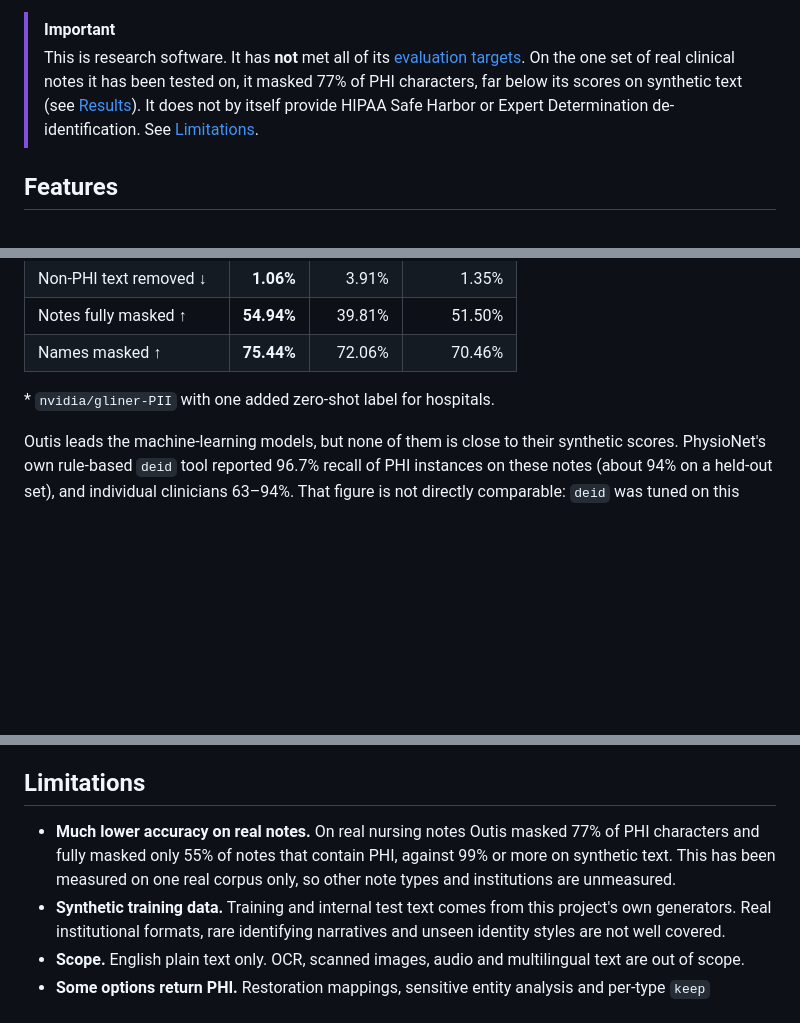
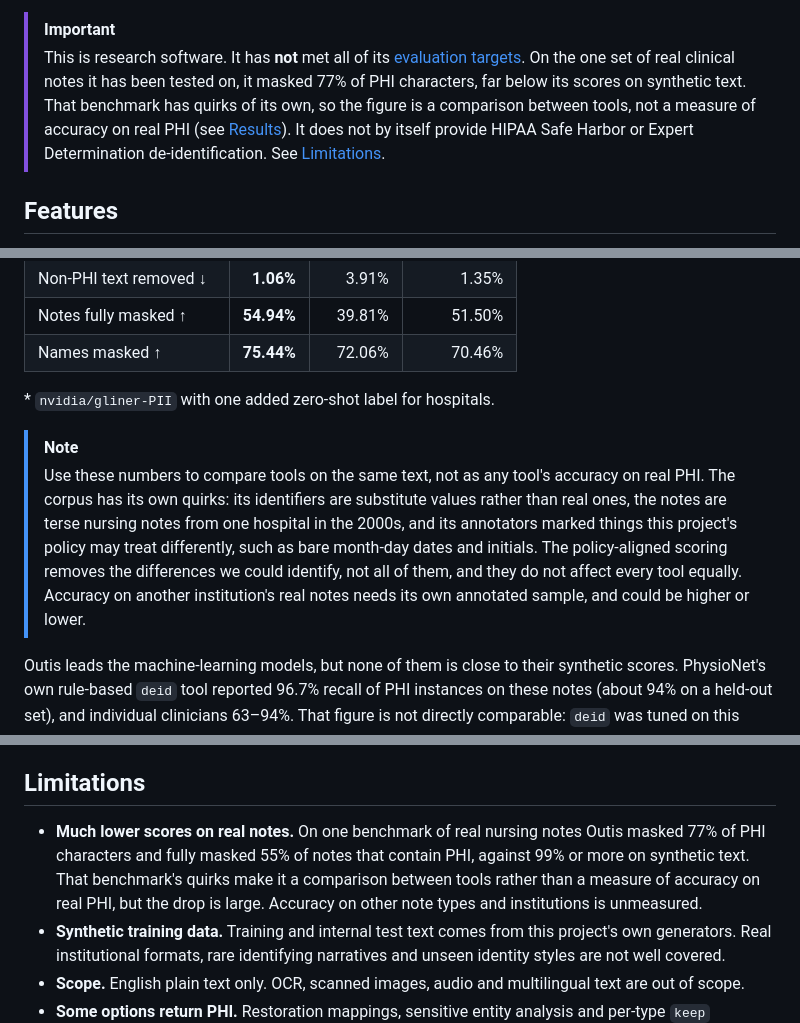
Before and after one commit to ewhauser/outis, a Markdown page: README.md, 3 parts joined by grey strips. Rendered like a GitHub page; blank space fills up the shorter version.

```diff
--- a/README.md
+++ b/README.md
@@ -23,7 +23,9 @@ server.
 > [!IMPORTANT]
 > This is research software. It has **not** met all of its [evaluation targets](docs/evaluation.md). On the one set of real
 > clinical notes it has been tested on, it masked 77% of PHI characters, far
-> below its scores on synthetic text (see [Results](#results)). It does not by
+> below its scores on synthetic text. That benchmark has quirks of its own, so
+> the figure is a comparison between tools, not a measure of accuracy on real
+> PHI (see [Results](#results)). It does not by
 > itself provide HIPAA Safe Harbor or Expert Determination de-identification.
 > See [Limitations](#limitations).
 
@@ -203,6 +205,17 @@ way, under this project's annotation policy
 
 \* `nvidia/gliner-PII` with one added zero-shot label for hospitals.
 
+> [!NOTE]
+> Use these numbers to compare tools on the same text, not as any tool's
+> accuracy on real PHI. The corpus has its own quirks: its identifiers are
+> substitute values rather than real ones, the notes are terse nursing notes
+> from one hospital in the 2000s, and its annotators marked things this
+> project's policy may treat differently, such as bare month-day dates and
+> initials. The policy-aligned scoring removes the differences we could
+> identify, not all of them, and they do not affect every tool equally.
+> Accuracy on another institution's real notes needs its own annotated sample,
+> and could be higher or lower.
+
 Outis leads the machine-learning models, but none of them is close to their
 synthetic scores. PhysioNet's own rule-based `deid` tool reported 96.7% recall
 of PHI instances on these notes (about 94% on a held-out set), and individual
@@ -271,10 +284,12 @@ How these numbers are computed is described in
 
 ## Limitations
 
-- **Much lower accuracy on real notes.** On real nursing notes Outis masked
-  77% of PHI characters and fully masked only 55% of notes that contain PHI,
-  against 99% or more on synthetic text. This has been measured on one real
-  corpus only, so other note types and institutions are unmeasured.
+- **Much lower scores on real notes.** On one benchmark of real nursing notes
+  Outis masked 77% of PHI characters and fully masked 55% of notes that
+  contain PHI, against 99% or more on synthetic text. That benchmark's quirks
+  make it a comparison between tools rather than a measure of accuracy on real
+  PHI, but the drop is large. Accuracy on other note types and institutions is
+  unmeasured.
 - **Synthetic training data.** Training and internal test text comes from this
   project's own generators. Real institutional formats, rare identifying
   narratives and unseen identity styles are not well covered.
```
Also changed, not shown: MODEL_CARD.md (+19 -4 lines).
